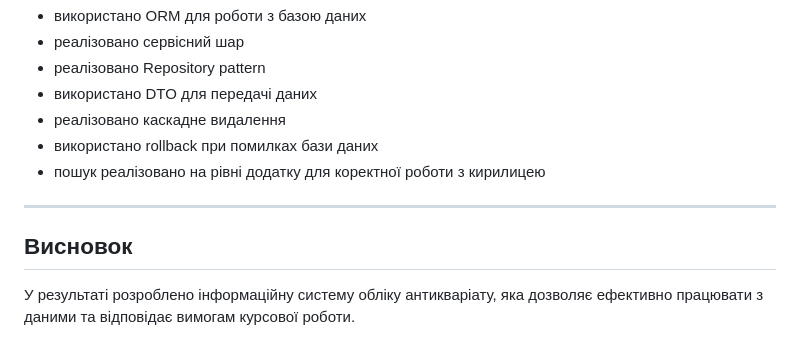
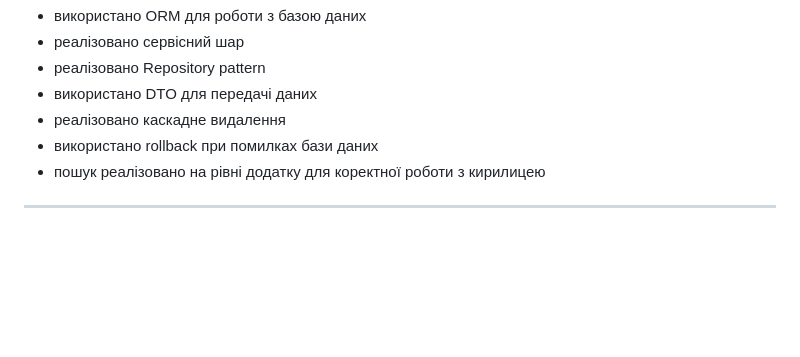
Before and after one commit to EvilDahaka/cursova, a Markdown page: README.md, the part around the change. Drawn GitHub-style; blank space fills up the shorter version.

```diff
--- a/README.md
+++ b/README.md
@@ -136,7 +136,3 @@ python run.py
 - пошук реалізовано на рівні додатку для коректної роботи з кирилицею
 
 ---
-
-## Висновок
-
-У результаті розроблено інформаційну систему обліку антикваріату, яка дозволяє ефективно працювати з даними та відповідає вимогам курсової роботи.
```
